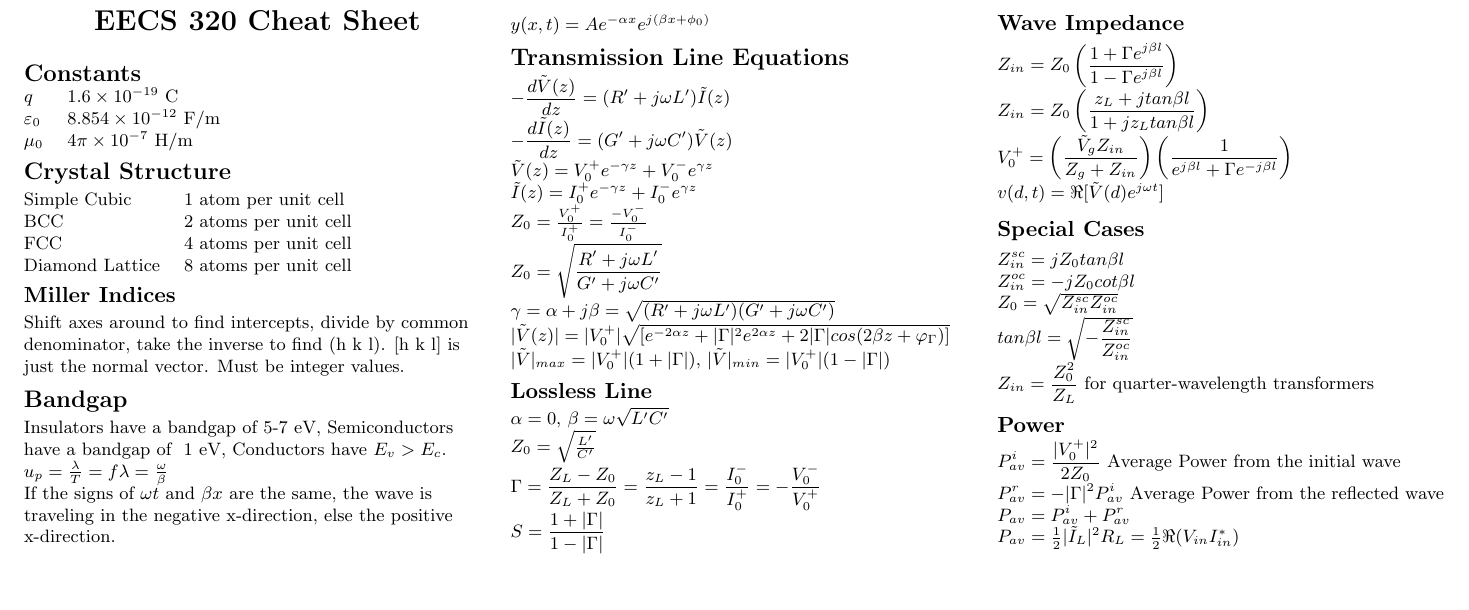
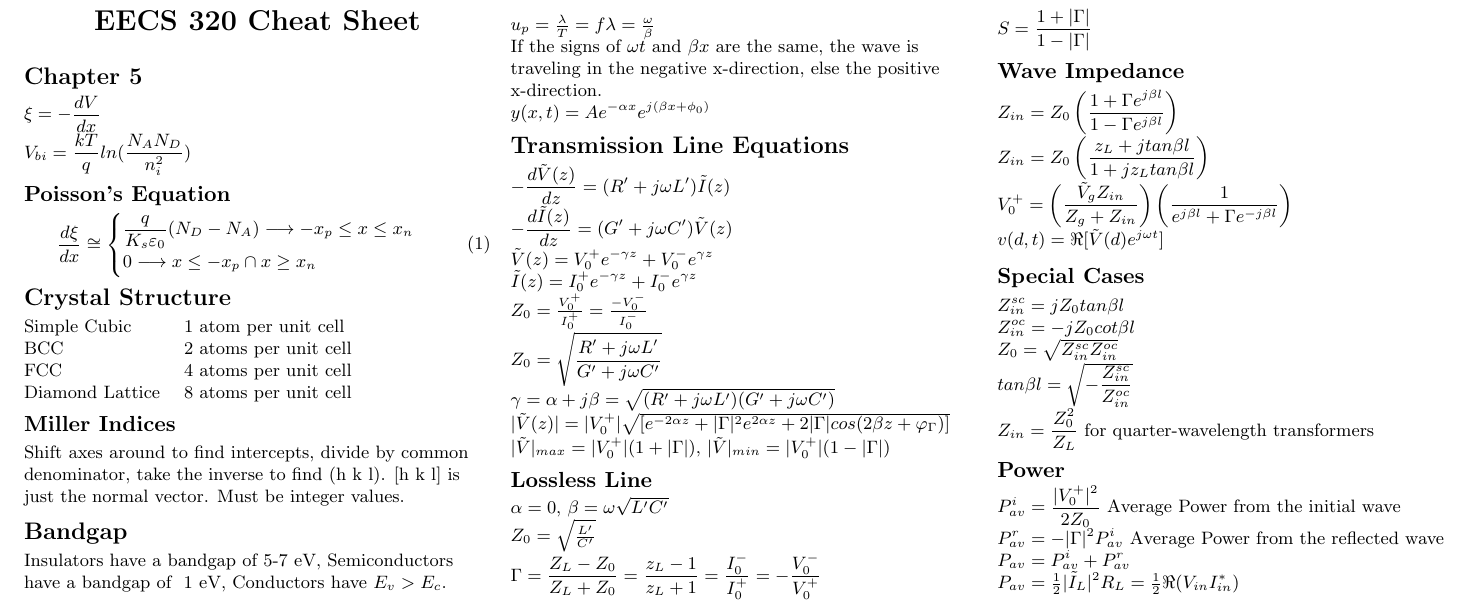
Before and after one commit to mjlshen/EECS-LaTeX, a LaTeX document (Cheatsheet/320Cheetsheet.tex): part of the page, cut so that both start at the same text, the shorter picture padded with empty space. Compiled offline with pdfLaTeX.

Commit message:
320 Ch 5 notes

```diff
--- a/Cheatsheet/320Cheetsheet.tex
+++ b/Cheatsheet/320Cheetsheet.tex
@@ -91,12 +91,17 @@
      \Large{\textbf{EECS 320 Cheat Sheet}} \\
 \end{center}
 
-\section{Constants}
-\begin{tabular}{@{}ll@{}}
-$q$              & $1.6 \times 10^{-19}$ C\\
-$\varepsilon_0$  & $8.854 \times 10^{-12}$ F/m\\
-$\mu_0$          & $4\pi\times 10^{-7}$ H/m \\
-\end{tabular}
+\section{Chapter 5}
+$\xi = -\dfrac{dV}{dx}$ \\
+$V_{bi} = \dfrac{kT}{q}ln(\dfrac{N_AN_D}{n_i^2})$
+\subsection{Poisson's Equation}
+\begin{equation}
+	\dfrac{d\xi}{dx} \cong
+	\begin{cases}
+	\dfrac{q}{K_s\varepsilon_0}(N_D - N_A)\longrightarrow -x_p\leq x\leq x_n \\
+	0 \longrightarrow x\leq -x_p \cap x\geq x_n
+	\end{cases}
+\end{equation}
 
 \section{Crystal Structure}
 \begin{tabular}{@{}ll@{}}
```
